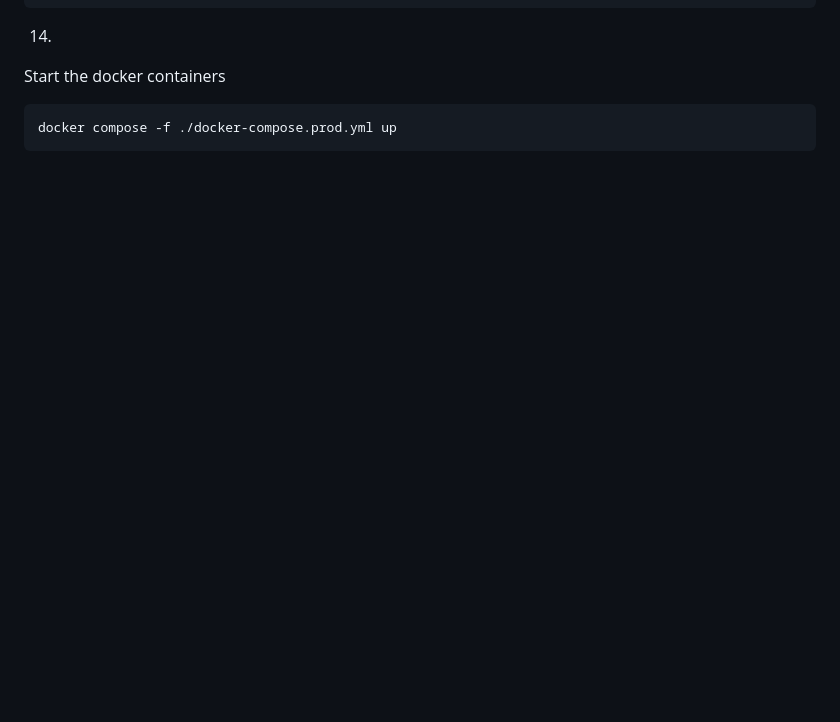
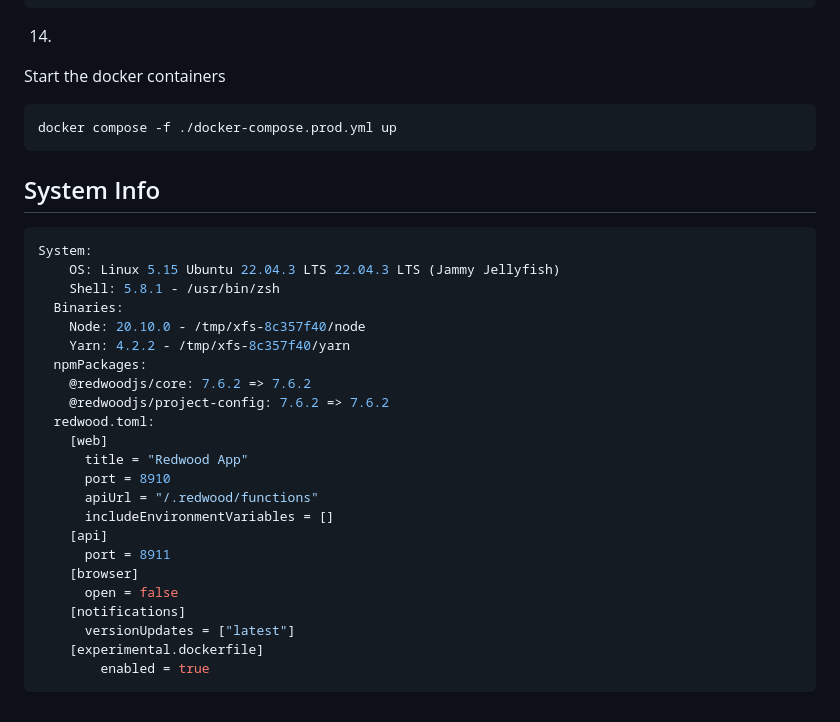
Before and after one commit to xmaxcooking/redwood-realtime-docker-error-repro, a Markdown page: README.md, the part around the change. Rendered like a GitHub page; blank space fills up the shorter version.

Commit message:
add system info

````diff
--- a/README.md
+++ b/README.md
@@ -295,3 +295,32 @@ Start the docker containers
 ```bash
 docker compose -f ./docker-compose.prod.yml up
 ```
+
+
+## System Info
+
+```bash
+System:
+    OS: Linux 5.15 Ubuntu 22.04.3 LTS 22.04.3 LTS (Jammy Jellyfish)
+    Shell: 5.8.1 - /usr/bin/zsh
+  Binaries:
+    Node: 20.10.0 - /tmp/xfs-8c357f40/node
+    Yarn: 4.2.2 - /tmp/xfs-8c357f40/yarn
+  npmPackages:
+    @redwoodjs/core: 7.6.2 => 7.6.2
+    @redwoodjs/project-config: 7.6.2 => 7.6.2
+  redwood.toml:
+    [web]
+      title = "Redwood App"
+      port = 8910
+      apiUrl = "/.redwood/functions"
+      includeEnvironmentVariables = []
+    [api]
+      port = 8911
+    [browser]
+      open = false
+    [notifications]
+      versionUpdates = ["latest"]
+    [experimental.dockerfile]
+        enabled = true
+```
````
